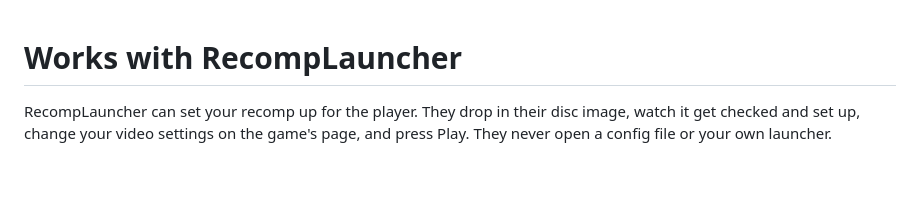
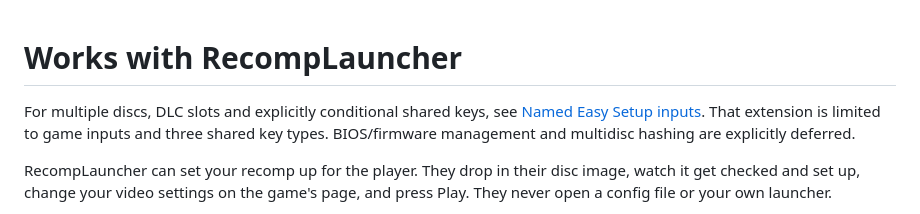
Before and after one commit to elripalda/RecompLauncher, a Markdown page: docs/DEVELOPERS.md, the part around the change. Rendered like a GitHub page; blank space fills up the shorter version.

Commit message:
docs: explain named inputs and bound shared-key support

```diff
--- a/docs/DEVELOPERS.md
+++ b/docs/DEVELOPERS.md
@@ -1,4 +1,8 @@
 # Works with RecompLauncher
+
+For multiple discs, DLC slots and explicitly conditional shared keys, see
+[Named Easy Setup inputs](SETUP-INPUTS.md). That extension is limited to game inputs and three
+shared key types. BIOS/firmware management and multidisc hashing are explicitly deferred.
 
 RecompLauncher can set your recomp up for the player. They drop in their disc image, watch it get
 checked and set up, change your video settings on the game's page, and press Play. They never
```
Also changed, not shown: AGENTS.md (added, +11 -0 lines), docs/SETUP-INPUTS.md (added, +134 -0 lines).
